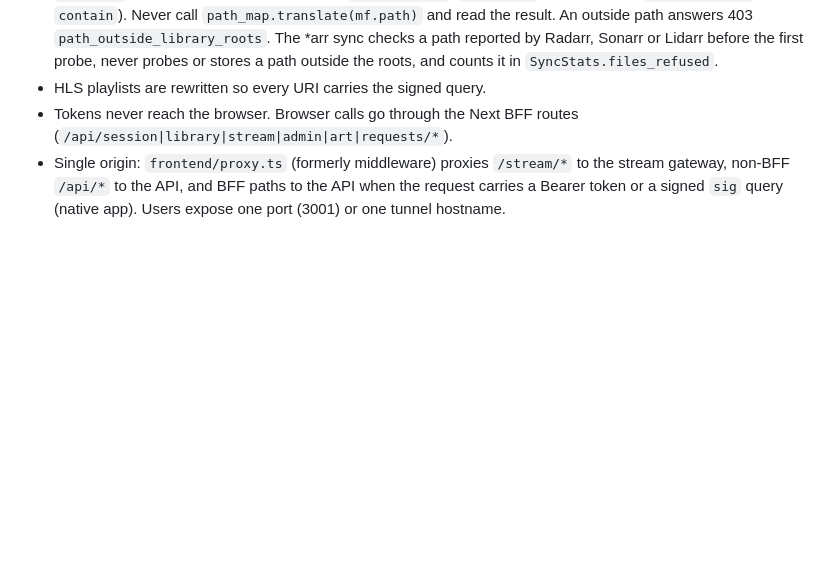
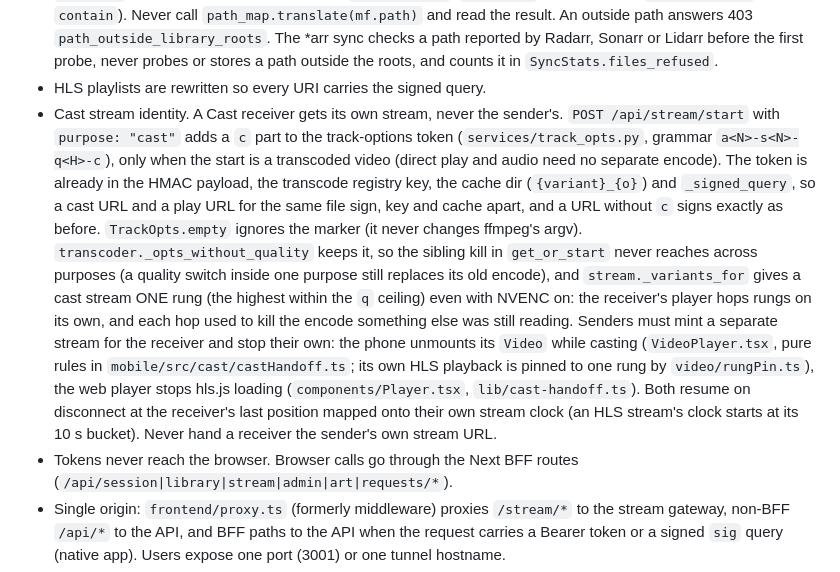
Before and after one commit to jonfuego/F7FIVE0, a Markdown page: CLAUDE.md, the part around the change. Rendered like a GitHub page; blank space fills up the shorter version.

Commit message:
docs: CLAUDE.md rule for cast stream identity
Co-Authored-By: Claude Sonnet 5.5 <noreply@anthropic.com>

```diff
--- a/CLAUDE.md
+++ b/CLAUDE.md
@@ -86,6 +86,27 @@ INSTALL.md for the operator view.
   Radarr, Sonarr or Lidarr before the first probe, never probes or stores a path
   outside the roots, and counts it in `SyncStats.files_refused`.
 - HLS playlists are rewritten so every URI carries the signed query.
+- Cast stream identity. A Cast receiver gets its own stream, never the sender's.
+  `POST /api/stream/start` with `purpose: "cast"` adds a `c` part to the
+  track-options token (`services/track_opts.py`, grammar `a<N>-s<N>-q<H>-c`), only
+  when the start is a transcoded video (direct play and audio need no separate
+  encode). The token is already in the HMAC payload, the transcode registry key,
+  the cache dir (`{variant}_{o}`) and `_signed_query`, so a cast URL and a play URL
+  for the same file sign, key and cache apart, and a URL without `c` signs exactly
+  as before. `TrackOpts.empty` ignores the marker (it never changes ffmpeg's argv).
+  `transcoder._opts_without_quality` keeps it, so the sibling kill in
+  `get_or_start` never reaches across purposes (a quality switch inside one
+  purpose still replaces its old encode), and `stream._variants_for` gives a cast
+  stream ONE rung (the highest within the `q` ceiling) even with NVENC on: the
+  receiver's player hops rungs on its own, and each hop used to kill the encode
+  something else was still reading. Senders must mint a separate stream for the
+  receiver and stop their own: the phone unmounts its `Video` while casting
+  (`VideoPlayer.tsx`, pure rules in `mobile/src/cast/castHandoff.ts`; its own
+  HLS playback is pinned to one rung by `video/rungPin.ts`), the web player
+  stops hls.js loading (`components/Player.tsx`, `lib/cast-handoff.ts`). Both
+  resume on disconnect at the receiver's last position mapped onto their own
+  stream clock (an HLS stream's clock starts at its 10 s bucket). Never hand a
+  receiver the sender's own stream URL.
 - Tokens never reach the browser. Browser calls go through the Next BFF
   routes (`/api/session|library|stream|admin|art|requests/*`).
 - Single origin: `frontend/proxy.ts` (formerly middleware) proxies `/stream/*` to the stream
```
